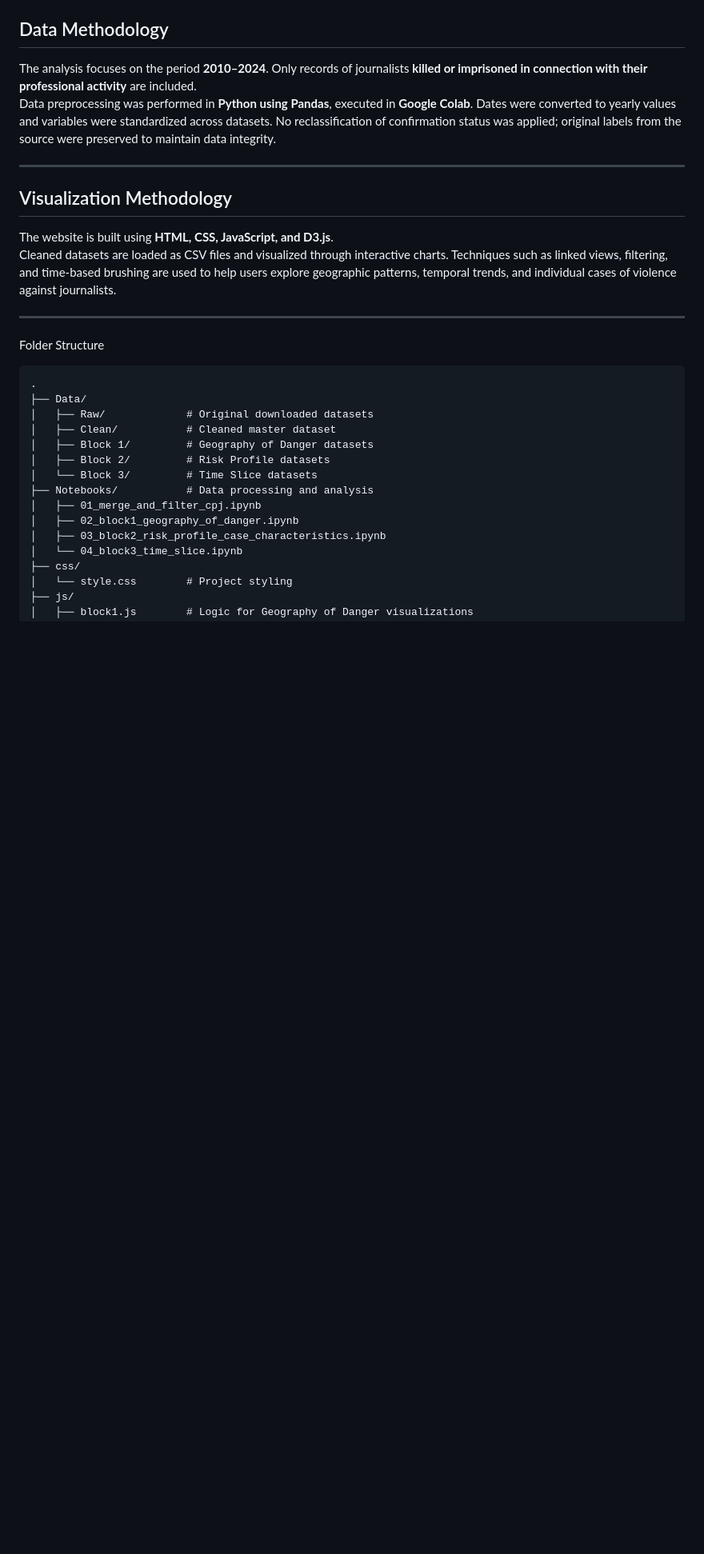
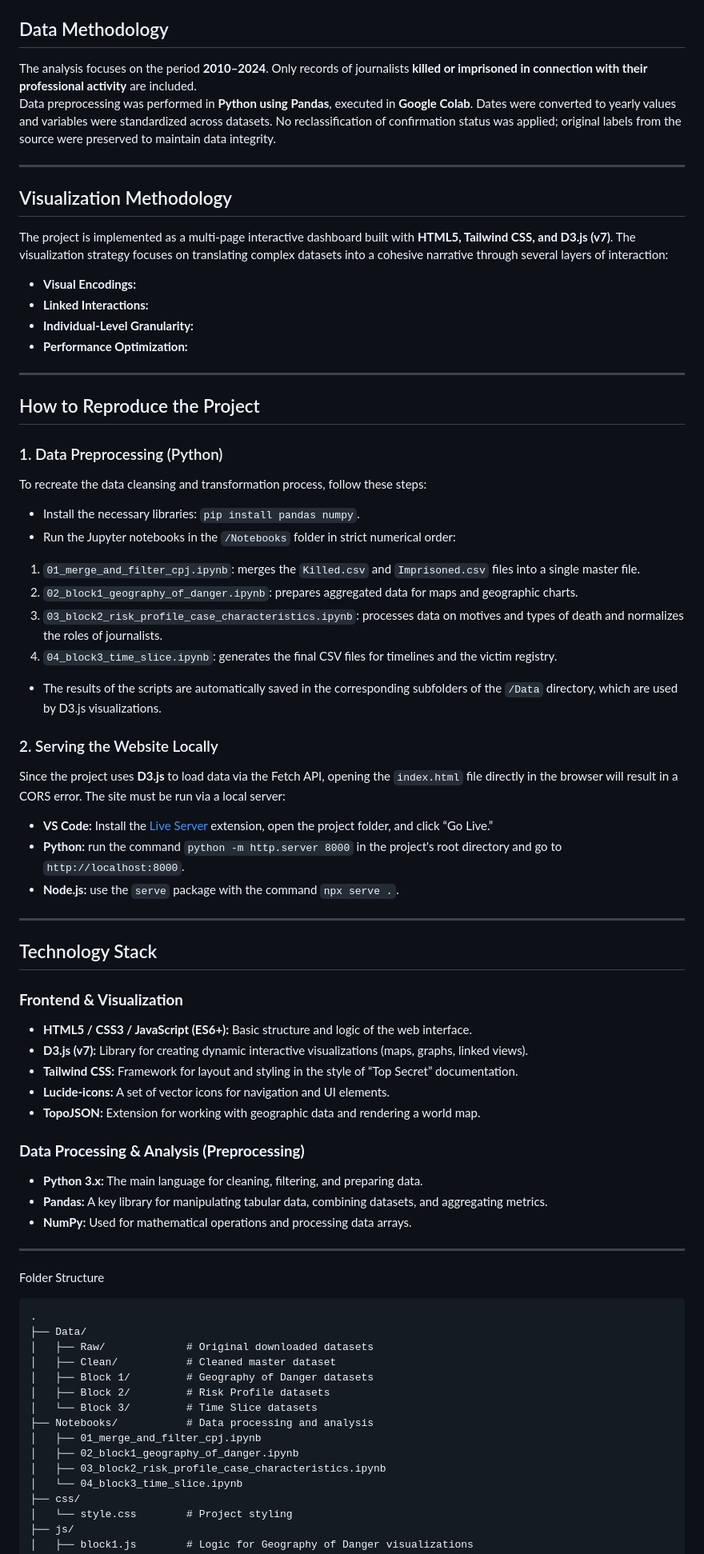
Before and after one commit to ZeyAzee/DataDoodles-PoT, a Markdown page: README.md, the part around one of its changes. Shown at 80% size. Rendered like a GitHub page; blank space fills up the shorter version.

Commit message:
refactor: Update README with visualization methodology, project reproduction steps, and technology stack

```diff
--- a/README.md
+++ b/README.md
@@ -38,8 +38,57 @@ Data preprocessing was performed in **Python using Pandas**, executed in **Googl
 ---
 
 ## Visualization Methodology
-The website is built using **HTML, CSS, JavaScript, and D3.js**.
-Cleaned datasets are loaded as CSV files and visualized through interactive charts. Techniques such as linked views, filtering, and time-based brushing are used to help users explore geographic patterns, temporal trends, and individual cases of violence against journalists.
+
+The project is implemented as a multi-page interactive dashboard built with **HTML5, Tailwind CSS, and D3.js (v7)**. The visualization strategy focuses on translating complex datasets into a cohesive narrative through several layers of interaction:
+* **Visual Encodings:**
+* **Linked Interactions:**
+* **Individual-Level Granularity:**
+* **Performance Optimization:**
+
+---
+
+## How to Reproduce the Project
+
+### 1. Data Preprocessing (Python)
+
+To recreate the data cleansing and transformation process, follow these steps:
+
+* Install the necessary libraries: `pip install pandas numpy`.
+* Run the Jupyter notebooks in the `/Notebooks` folder in strict numerical order:
+1. `01_merge_and_filter_cpj.ipynb`: merges the `Killed.csv` and `Imprisoned.csv` files into a single master file.
+2. `02_block1_geography_of_danger.ipynb`: prepares aggregated data for maps and geographic charts.
+3. `03_block2_risk_profile_case_characteristics.ipynb`: processes data on motives and types of death and normalizes the roles of journalists.
+4. `04_block3_time_slice.ipynb`: generates the final CSV files for timelines and the victim registry.
+
+
+* The results of the scripts are automatically saved in the corresponding subfolders of the `/Data` directory, which are used by D3.js visualizations.
+
+### 2. Serving the Website Locally
+
+Since the project uses **D3.js** to load data via the Fetch API, opening the `index.html` file directly in the browser will result in a CORS error. The site must be run via a local server:
+
+* **VS Code:** Install the [Live Server](https://marketplace.visualstudio.com/items?itemName=ritwickdey.LiveServer) extension, open the project folder, and click “Go Live.”
+* **Python:** run the command `python -m http.server 8000` in the project's root directory and go to `http://localhost:8000`.
+* **Node.js:** use the `serve` package with the command `npx serve .`.
+
+---
+
+## Technology Stack
+
+### **Frontend & Visualization**
+
+* **HTML5 / CSS3 / JavaScript (ES6+):** Basic structure and logic of the web interface.
+* **D3.js (v7):** Library for creating dynamic interactive visualizations (maps, graphs, linked views).
+* **Tailwind CSS:** Framework for layout and styling in the style of “Top Secret” documentation.
+* **Lucide-icons:** A set of vector icons for navigation and UI elements.
+* **TopoJSON:** Extension for working with geographic data and rendering a world map.
+
+### **Data Processing & Analysis (Preprocessing)**
+
+* **Python 3.x:** The main language for cleaning, filtering, and preparing data.
+* **Pandas:** A key library for manipulating tabular data, combining datasets, and aggregating metrics.
+* **NumPy:** Used for mathematical operations and processing data arrays.
+
 
 ---
 
```
Also changed, not shown: other parts of README.md (+3 -18 lines).
